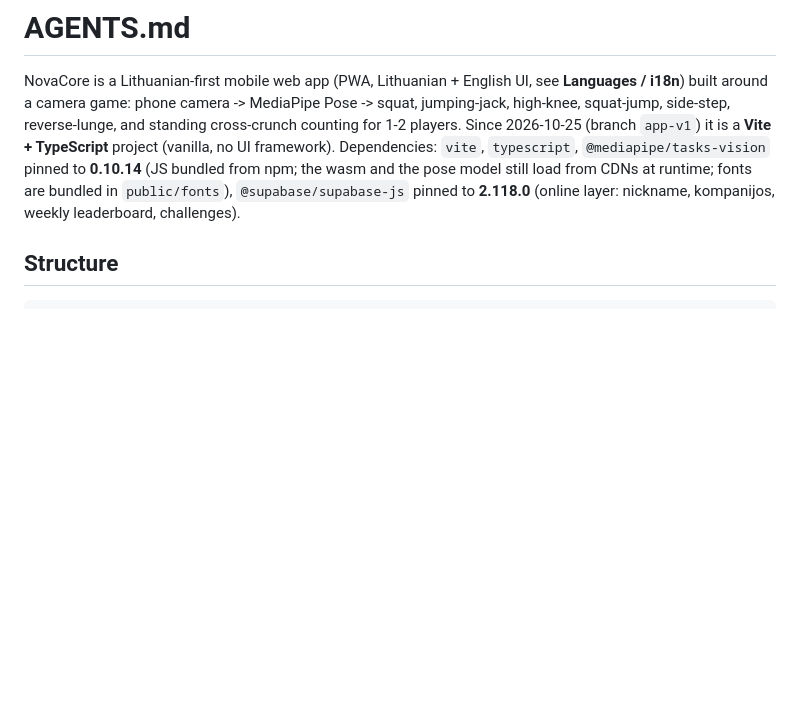
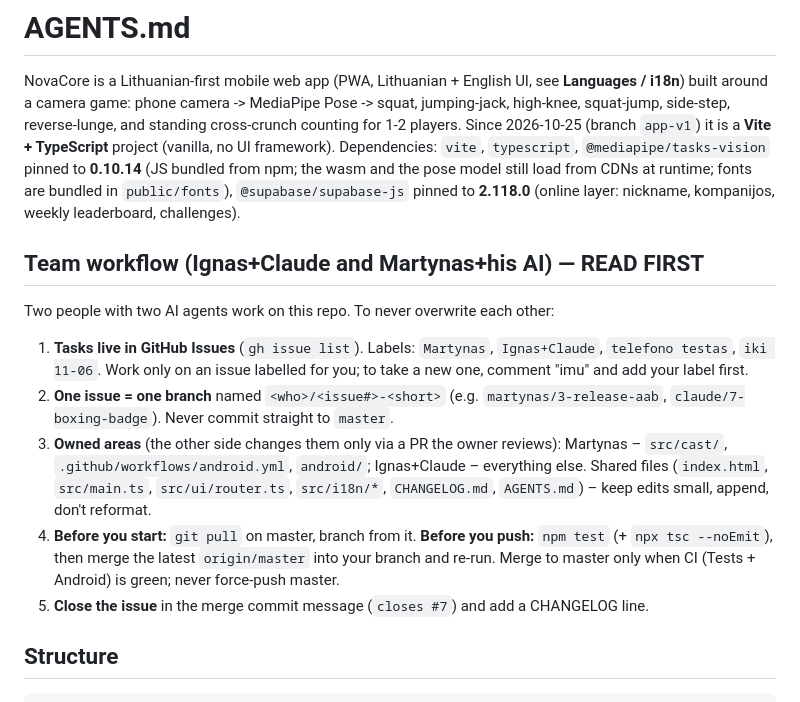
Before and after one commit to ignas10-ai/novacore, a Markdown page: AGENTS.md, the part around the change. Drawn GitHub-style; blank space fills up the shorter version.

Commit message:
AGENTS.md: komandos darbo taisyklės (Issues, šakos, kas ką valdo)
Co-Authored-By: Claude Opus 5.5 <noreply@anthropic.com>

```diff
--- a/AGENTS.md
+++ b/AGENTS.md
@@ -1,6 +1,16 @@
 # AGENTS.md
 
 NovaCore is a Lithuanian-first mobile web app (PWA, Lithuanian + English UI, see **Languages / i18n**) built around a camera game: phone camera -> MediaPipe Pose -> squat, jumping-jack, high-knee, squat-jump, side-step, reverse-lunge, and standing cross-crunch counting for 1-2 players. Since 2026-10-25 (branch `app-v1`) it is a **Vite + TypeScript** project (vanilla, no UI framework). Dependencies: `vite`, `typescript`, `@mediapipe/tasks-vision` pinned to **0.10.14** (JS bundled from npm; the wasm and the pose model still load from CDNs at runtime; fonts are bundled in `public/fonts`), `@supabase/supabase-js` pinned to **2.118.0** (online layer: nickname, kompanijos, weekly leaderboard, challenges).
+
+## Team workflow (Ignas+Claude and Martynas+his AI) — READ FIRST
+
+Two people with two AI agents work on this repo. To never overwrite each other:
+
+1. **Tasks live in GitHub Issues** (`gh issue list`). Labels: `Martynas`, `Ignas+Claude`, `telefono testas`, `iki 11-06`. Work only on an issue labelled for you; to take a new one, comment "imu" and add your label first.
+2. **One issue = one branch** named `<who>/<issue#>-<short>` (e.g. `martynas/3-release-aab`, `claude/7-boxing-badge`). Never commit straight to `master`.
+3. **Owned areas** (the other side changes them only via a PR the owner reviews): Martynas – `src/cast/`, `.github/workflows/android.yml`, `android/`; Ignas+Claude – everything else. Shared files (`index.html`, `src/main.ts`, `src/ui/router.ts`, `src/i18n/*`, `CHANGELOG.md`, `AGENTS.md`) – keep edits small, append, don't reformat.
+4. **Before you start:** `git pull` on master, branch from it. **Before you push:** `npm test` (+ `npx tsc --noEmit`), then merge the latest `origin/master` into your branch and re-run. Merge to master only when CI (Tests + Android) is green; never force-push master.
+5. **Close the issue** in the merge commit message (`closes #7`) and add a CHANGELOG line.
 
 ## Structure
 
```
